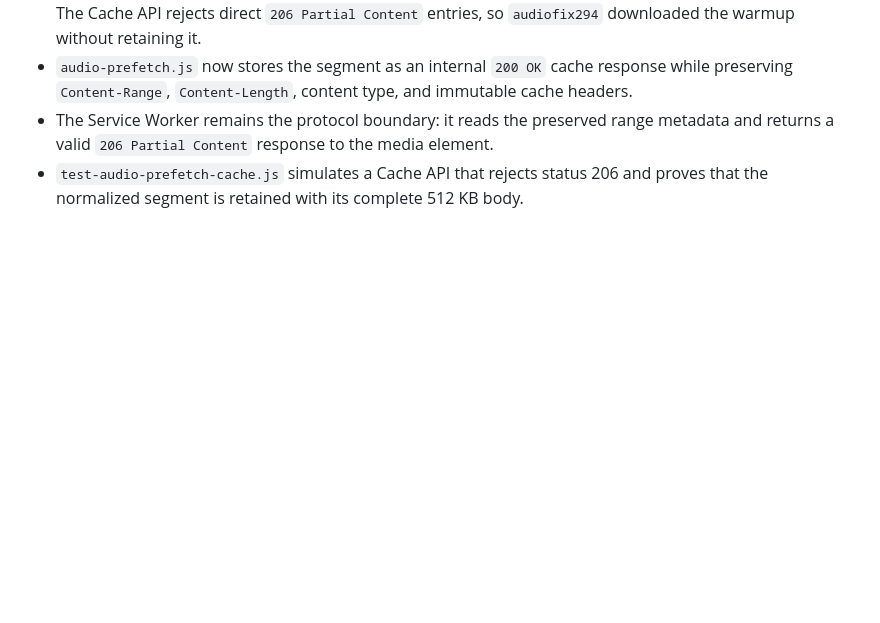
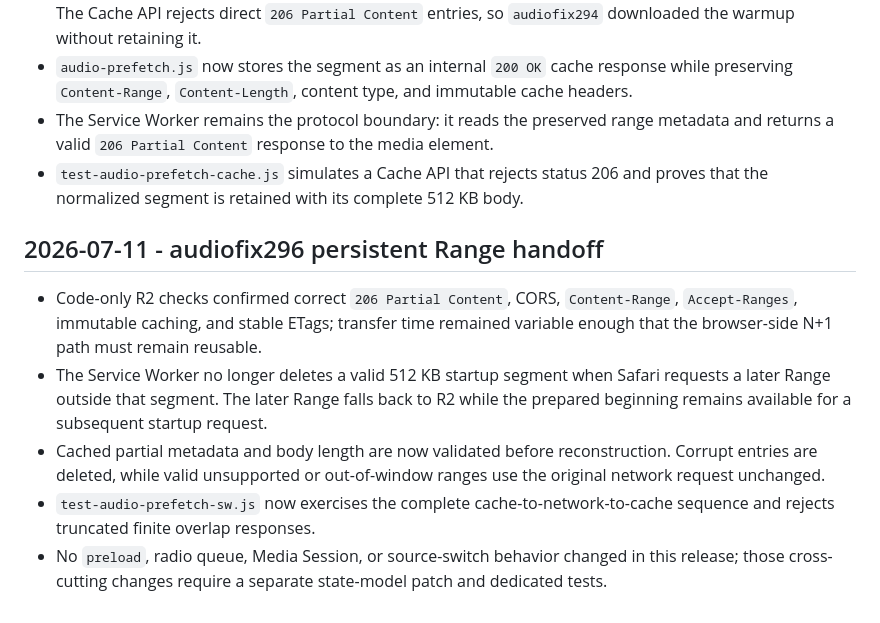
Before and after one commit to INFRA-180/infra., a Markdown page: DOCS/IMPLEMENTATION_NOTES.md, the part around the change. Drawn GitHub-style; blank space fills up the shorter version.

Commit message:
docs: record persistent audio range handoff

```diff
--- a/DOCS/IMPLEMENTATION_NOTES.md
+++ b/DOCS/IMPLEMENTATION_NOTES.md
@@ -77,3 +77,11 @@
 - `audio-prefetch.js` now stores the segment as an internal `200 OK` cache response while preserving `Content-Range`, `Content-Length`, content type, and immutable cache headers.
 - The Service Worker remains the protocol boundary: it reads the preserved range metadata and returns a valid `206 Partial Content` response to the media element.
 - `test-audio-prefetch-cache.js` simulates a Cache API that rejects status 206 and proves that the normalized segment is retained with its complete 512 KB body.
+
+## 2026-07-11 - audiofix296 persistent Range handoff
+
+- Code-only R2 checks confirmed correct `206 Partial Content`, CORS, `Content-Range`, `Accept-Ranges`, immutable caching, and stable ETags; transfer time remained variable enough that the browser-side N+1 path must remain reusable.
+- The Service Worker no longer deletes a valid 512 KB startup segment when Safari requests a later Range outside that segment. The later Range falls back to R2 while the prepared beginning remains available for a subsequent startup request.
+- Cached partial metadata and body length are now validated before reconstruction. Corrupt entries are deleted, while valid unsupported or out-of-window ranges use the original network request unchanged.
+- `test-audio-prefetch-sw.js` now exercises the complete cache-to-network-to-cache sequence and rejects truncated finite overlap responses.
+- No `preload`, radio queue, Media Session, or source-switch behavior changed in this release; those cross-cutting changes require a separate state-model patch and dedicated tests.
```
